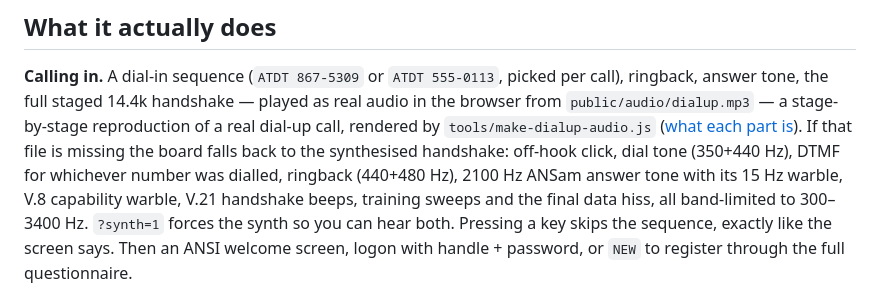
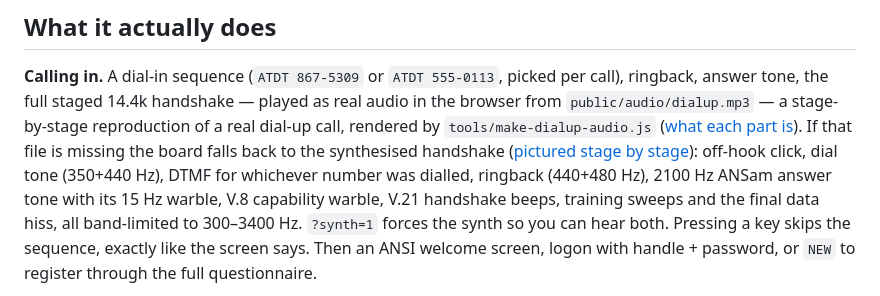
Before and after one commit to mpleier/midnight-gate-bbs, a Markdown page: README.md, the part around the change. GitHub-like rendering.

```diff
--- a/README.md
+++ b/README.md
@@ -35,7 +35,7 @@ ringback, answer tone, the full staged 14.4k handshake — played as real audio
 browser from `public/audio/dialup.mp3` — a stage-by-stage reproduction of a real
 dial-up call, rendered by `tools/make-dialup-audio.js` ([what each part
 is](public/audio/CREDITS.md)). If that file is missing the board falls back to the
-synthesised handshake: off-hook click, dial tone (350+440 Hz), DTMF for whichever number
+synthesised handshake ([pictured stage by stage](docs/dialup-spectrogram.png)): off-hook click, dial tone (350+440 Hz), DTMF for whichever number
 was dialled, ringback (440+480 Hz), 2100 Hz ANSam answer tone with its 15 Hz warble, V.8
 capability warble, V.21 handshake beeps, training sweeps and the final data hiss, all
 band-limited to 300–3400 Hz. `?synth=1` forces the synth so you can hear both. Pressing a
```
Also changed, not shown: public/audio/CREDITS.md (+29 -18 lines), docs/dialup-spectrogram.png (added), 3 other files.
